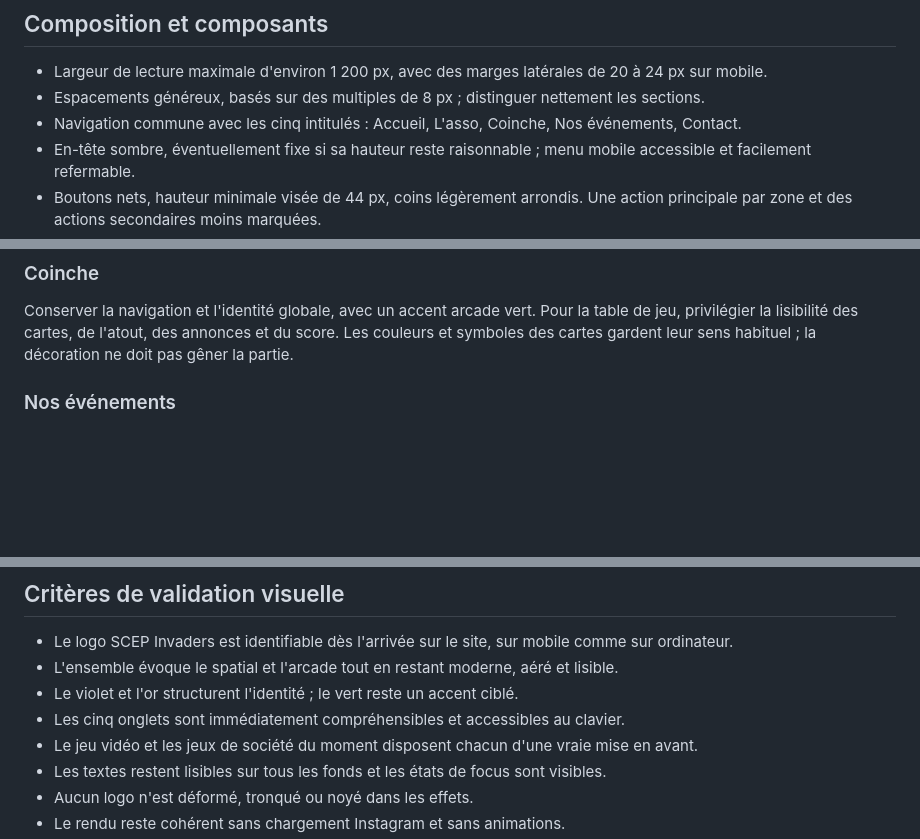
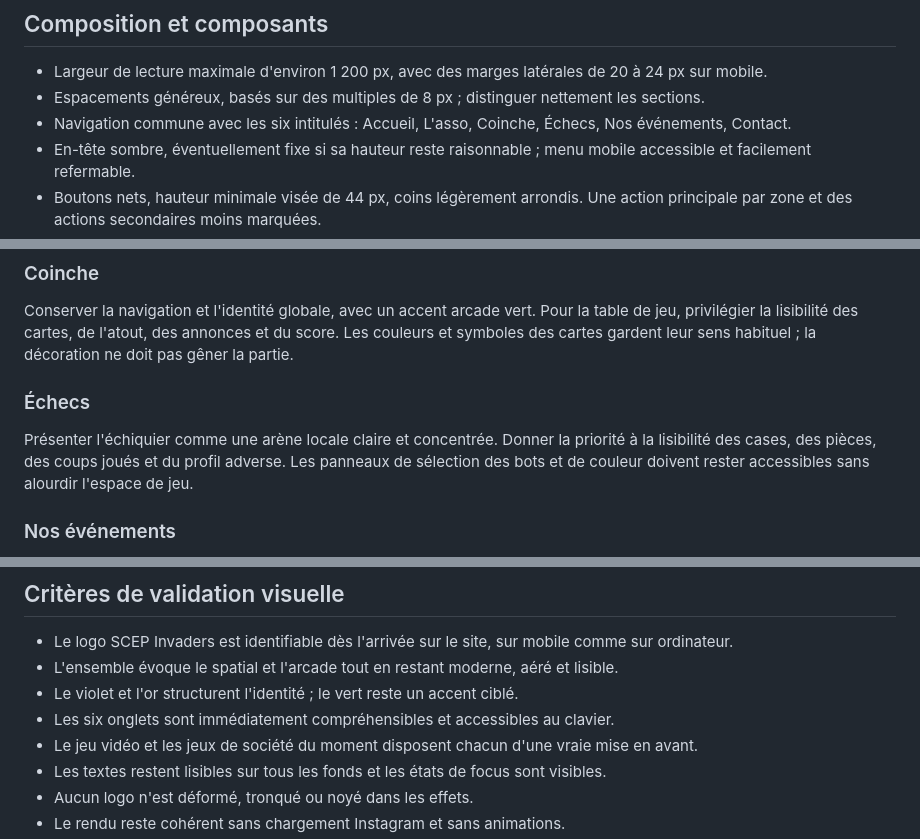
Before and after one commit to AntonioBeer66/scepi, a Markdown page: DIRECTION_ARTISTIQUE.md, 3 parts joined by grey strips. GitHub-like rendering; blank space fills up the shorter version.

```diff
--- a/DIRECTION_ARTISTIQUE.md
+++ b/DIRECTION_ARTISTIQUE.md
@@ -64,7 +64,7 @@ Privilégier les surfaces sombres et réserver les couleurs vives à quelques é
 
 - Largeur de lecture maximale d'environ 1 200 px, avec des marges latérales de 20 à 24 px sur mobile.
 - Espacements généreux, basés sur des multiples de 8 px ; distinguer nettement les sections.
-- Navigation commune avec les cinq intitulés : Accueil, L'asso, Coinche, Nos événements, Contact.
+- Navigation commune avec les six intitulés : Accueil, L'asso, Coinche, Échecs, Nos événements, Contact.
 - En-tête sombre, éventuellement fixe si sa hauteur reste raisonnable ; menu mobile accessible et facilement refermable.
 - Boutons nets, hauteur minimale visée de 44 px, coins légèrement arrondis. Une action principale par zone et des actions secondaires moins marquées.
 - Cartes avec visuel, titre, court texte et lien clair ; bordures fines et rayons de 12 à 16 px. Les longs textes restent sur des surfaces simples.
@@ -88,6 +88,10 @@ Mettre en scène l'emblème, une présentation humaine et des photos de l'équip
 ### Coinche
 
 Conserver la navigation et l'identité globale, avec un accent arcade vert. Pour la table de jeu, privilégier la lisibilité des cartes, de l'atout, des annonces et du score. Les couleurs et symboles des cartes gardent leur sens habituel ; la décoration ne doit pas gêner la partie.
+
+### Échecs
+
+Présenter l'échiquier comme une arène locale claire et concentrée. Donner la priorité à la lisibilité des cases, des pièces, des coups joués et du profil adverse. Les panneaux de sélection des bots et de couleur doivent rester accessibles sans alourdir l'espace de jeu.
 
 ### Nos événements
 
@@ -114,7 +118,7 @@ Page sobre : contact de l'association, partenariats, LinkedIn et Instagram. Gard
 - Le logo SCEP Invaders est identifiable dès l'arrivée sur le site, sur mobile comme sur ordinateur.
 - L'ensemble évoque le spatial et l'arcade tout en restant moderne, aéré et lisible.
 - Le violet et l'or structurent l'identité ; le vert reste un accent ciblé.
-- Les cinq onglets sont immédiatement compréhensibles et accessibles au clavier.
+- Les six onglets sont immédiatement compréhensibles et accessibles au clavier.
 - Le jeu vidéo et les jeux de société du moment disposent chacun d'une vraie mise en avant.
 - Les textes restent lisibles sur tous les fonds et les états de focus sont visibles.
 - Aucun logo n'est déformé, tronqué ou noyé dans les effets.
```
Also changed, not shown: README.md (+9 -2 lines), TECHNIQUE.md (+7 -5 lines).
